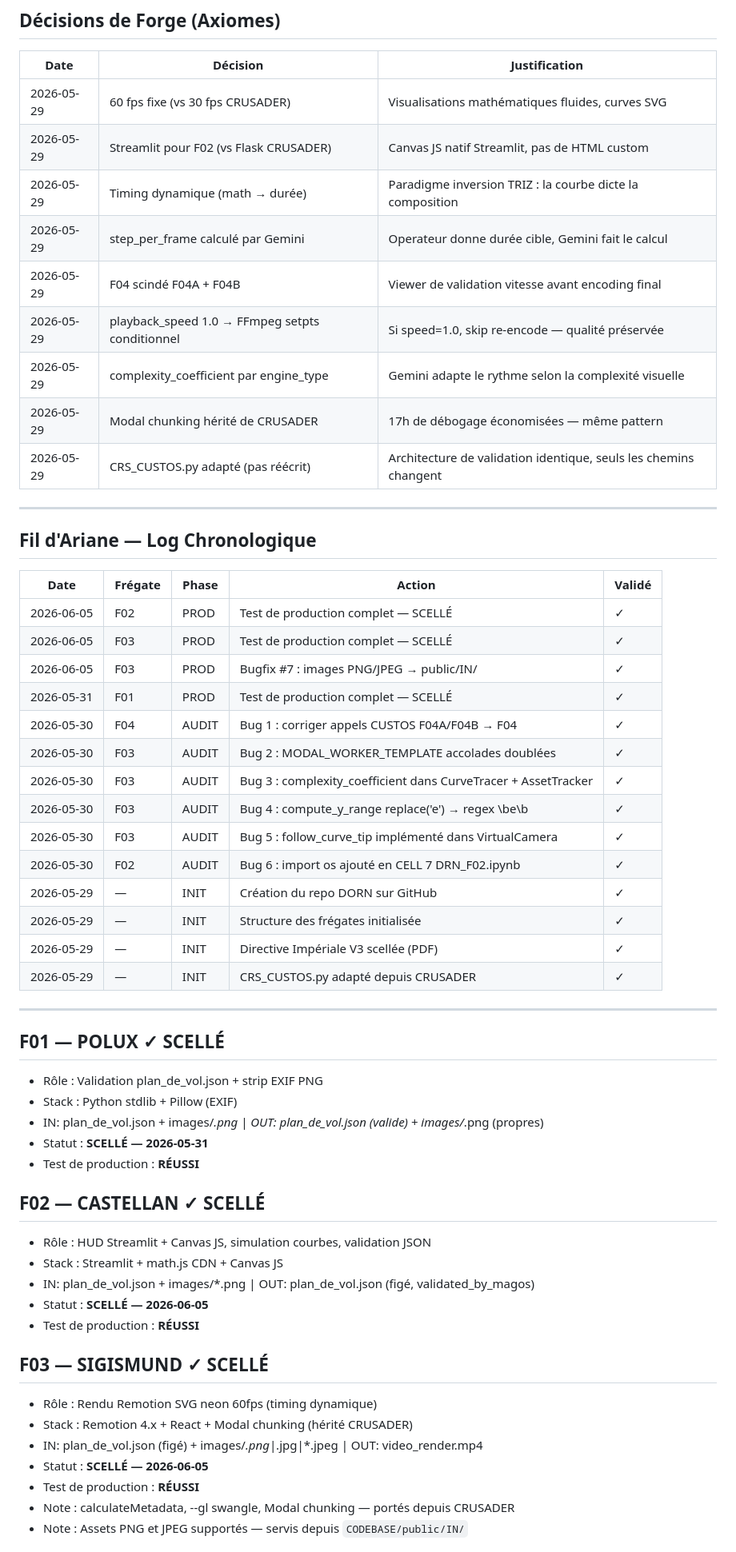
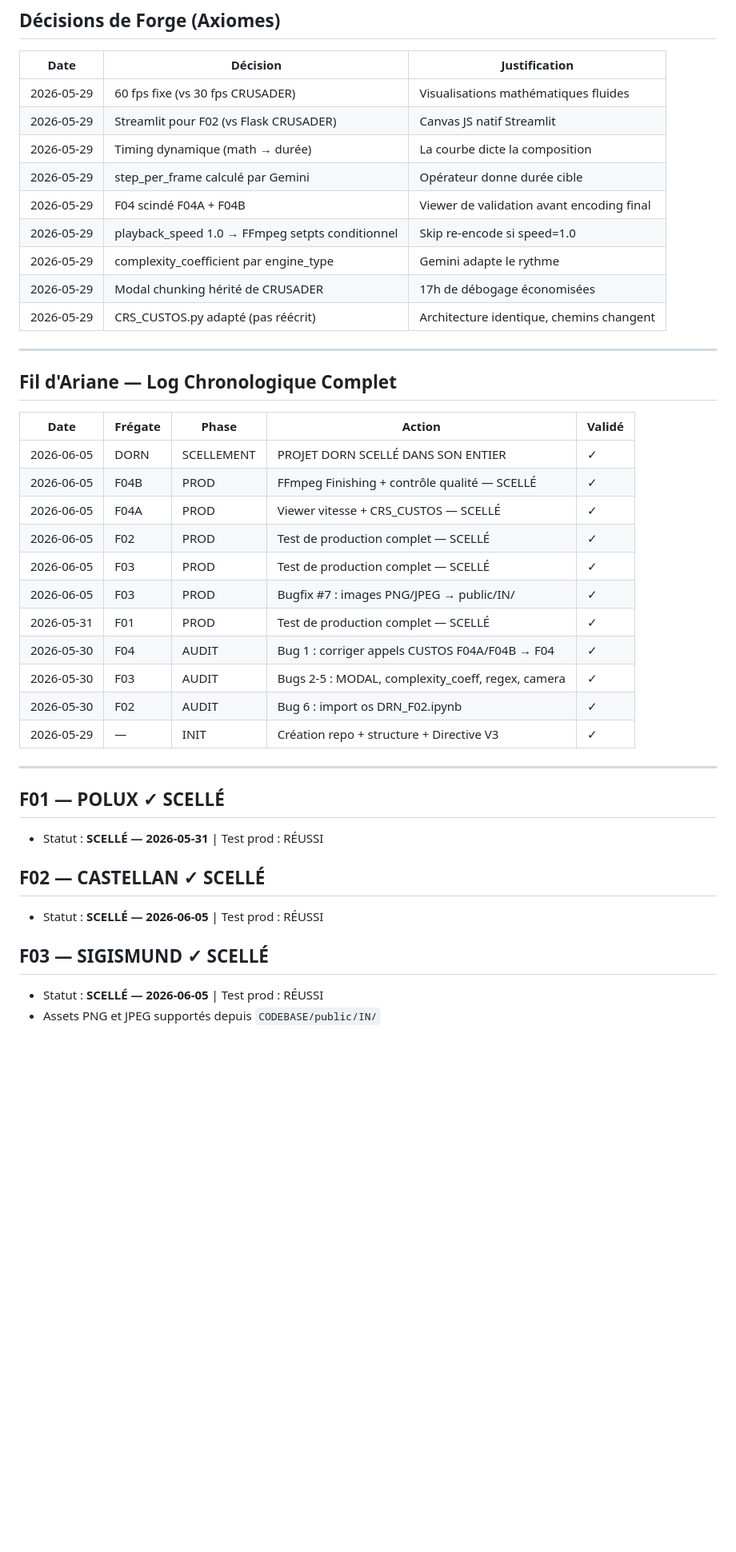
Before and after one commit to kioka8877-ux/DORN, a Markdown page: TRACKING/DORN_CAMPAIGN_LOG.md, the part around one of its changes. Shown at 80% size. Drawn GitHub-style; blank space fills up the shorter version.

Commit message:
VICTOIRE — PROJET DORN SCELLÉ DANS SON ENTIER — 2026-06-05
F04A + F04B INWIT scellés. 4/4 frégates. Contrôle qualité youtube_short.mp4 validé.
Par la Volonté de l'Empereur et de Rogal Dorn.

```diff
--- a/TRACKING/DORN_CAMPAIGN_LOG.md
+++ b/TRACKING/DORN_CAMPAIGN_LOG.md
@@ -216,59 +253,43 @@ Ils ont été validés en conditions de production réelles dans CRUSADER.
 
 | Date | Décision | Justification |
 |------|----------|---------------|
-| 2026-05-29 | 60 fps fixe (vs 30 fps CRUSADER) | Visualisations mathématiques fluides, curves SVG |
-| 2026-05-29 | Streamlit pour F02 (vs Flask CRUSADER) | Canvas JS natif Streamlit, pas de HTML custom |
-| 2026-05-29 | Timing dynamique (math → durée) | Paradigme inversion TRIZ : la courbe dicte la composition |
-| 2026-05-29 | step_per_frame calculé par Gemini | Operateur donne durée cible, Gemini fait le calcul |
-| 2026-05-29 | F04 scindé F04A + F04B | Viewer de validation vitesse avant encoding final |
-| 2026-05-29 | playback_speed 1.0 → FFmpeg setpts conditionnel | Si speed=1.0, skip re-encode — qualité préservée |
-| 2026-05-29 | complexity_coefficient par engine_type | Gemini adapte le rythme selon la complexité visuelle |
-| 2026-05-29 | Modal chunking hérité de CRUSADER | 17h de débogage économisées — même pattern |
-| 2026-05-29 | CRS_CUSTOS.py adapté (pas réécrit) | Architecture de validation identique, seuls les chemins changent |
+| 2026-05-29 | 60 fps fixe (vs 30 fps CRUSADER) | Visualisations mathématiques fluides |
+| 2026-05-29 | Streamlit pour F02 (vs Flask CRUSADER) | Canvas JS natif Streamlit |
+| 2026-05-29 | Timing dynamique (math → durée) | La courbe dicte la composition |
+| 2026-05-29 | step_per_frame calculé par Gemini | Opérateur donne durée cible |
+| 2026-05-29 | F04 scindé F04A + F04B | Viewer de validation avant encoding final |
+| 2026-05-29 | playback_speed 1.0 → FFmpeg setpts conditionnel | Skip re-encode si speed=1.0 |
+| 2026-05-29 | complexity_coefficient par engine_type | Gemini adapte le rythme |
+| 2026-05-29 | Modal chunking hérité de CRUSADER | 17h de débogage économisées |
+| 2026-05-29 | CRS_CUSTOS.py adapté (pas réécrit) | Architecture identique, chemins changent |
 
 ---
 
-## Fil d'Ariane — Log Chronologique
+## Fil d'Ariane — Log Chronologique Complet
 
 | Date | Frégate | Phase | Action | Validé |
 |------|---------|-------|--------|--------|
+| 2026-06-05 | DORN | SCELLEMENT | PROJET DORN SCELLÉ DANS SON ENTIER | ✓ |
+| 2026-06-05 | F04B | PROD | FFmpeg Finishing + contrôle qualité — SCELLÉ | ✓ |
+| 2026-06-05 | F04A | PROD | Viewer vitesse + CRS_CUSTOS — SCELLÉ | ✓ |
 | 2026-06-05 | F02 | PROD | Test de production complet — SCELLÉ | ✓ |
 | 2026-06-05 | F03 | PROD | Test de production complet — SCELLÉ | ✓ |
 | 2026-06-05 | F03 | PROD | Bugfix #7 : images PNG/JPEG → public/IN/ | ✓ |
 | 2026-05-31 | F01 | PROD | Test de production complet — SCELLÉ | ✓ |
 | 2026-05-30 | F04 | AUDIT | Bug 1 : corriger appels CUSTOS F04A/F04B → F04 | ✓ |
-| 2026-05-30 | F03 | AUDIT | Bug 2 : MODAL_WORKER_TEMPLATE accolades doublées | ✓ |
-| 2026-05-30 | F03 | AUDIT | Bug 3 : complexity_coefficient dans CurveTracer + AssetTracker | ✓ |
-| 2026-05-30 | F03 | AUDIT | Bug 4 : compute_y_range replace('e') → regex \be\b | ✓ |
-| 2026-05-30 | F03 | AUDIT | Bug 5 : follow_curve_tip implémenté dans VirtualCamera | ✓ |
-| 2026-05-30 | F02 | AUDIT | Bug 6 : import os ajouté en CELL 7 DRN_F02.ipynb | ✓ |
-| 2026-05-29 | — | INIT | Création du repo DORN sur GitHub | ✓ |
-| 2026-05-29 | — | INIT | Structure des frégates initialisée | ✓ |
-| 2026-05-29 | — | INIT | Directive Impériale V3 scellée (PDF) | ✓ |
-| 2026-05-29 | — | INIT | CRS_CUSTOS.py adapté depuis CRUSADER | ✓ |
+| 2026-05-30 | F03 | AUDIT | Bugs 2-5 : MODAL, complexity_coeff, regex, camera | ✓ |
+| 2026-05-30 | F02 | AUDIT | Bug 6 : import os DRN_F02.ipynb | ✓ |
+| 2026-05-29 | — | INIT | Création repo + structure + Directive V3 | ✓ |
 
 ---
 
 ## F01 — POLUX ✓ SCELLÉ
-- Rôle : Validation plan_de_vol.json + strip EXIF PNG
-- Stack : Python stdlib + Pillow (EXIF)
-- IN: plan_de_vol.json + images/*.png | OUT: plan_de_vol.json (valide) + images/*.png (propres)
-- Statut : **SCELLÉ — 2026-05-31**
-- Test de production : **RÉUSSI**
+- Statut : **SCELLÉ — 2026-05-31** | Test prod : RÉUSSI
 
 ## F02 — CASTELLAN ✓ SCELLÉ
-- Rôle : HUD Streamlit + Canvas JS, simulation courbes, validation JSON
-- Stack : Streamlit + math.js CDN + Canvas JS
-- IN: plan_de_vol.json + images/*.png | OUT: plan_de_vol.json (figé, validated_by_magos)
-- Statut : **SCELLÉ — 2026-06-05**
-- Test de production : **RÉUSSI**
+- Statut : **SCELLÉ — 2026-06-05** | Test prod : RÉUSSI
 
 ## F03 — SIGISMUND ✓ SCELLÉ
-- Rôle : Rendu Remotion SVG neon 60fps (timing dynamique)
-- Stack : Remotion 4.x + React + Modal chunking (hérité CRUSADER)
-- IN: plan_de_vol.json (figé) + images/*.png|*.jpg|*.jpeg | OUT: video_render.mp4
-- Statut : **SCELLÉ — 2026-06-05**
-- Test de production : **RÉUSSI**
-- Note : calculateMetadata, --gl swangle, Modal chunking — portés depuis CRUSADER
-- Note : Assets PNG et JPEG supportés — servis depuis `CODEBASE/public/IN/`
+- Statut : **SCELLÉ — 2026-06-05** | Test prod : RÉUSSI
+- Assets PNG et JPEG supportés depuis `CODEBASE/public/IN/`
 
```
Also changed, not shown: other parts of TRACKING/DORN_CAMPAIGN_LOG.md (+85 -49 lines).
